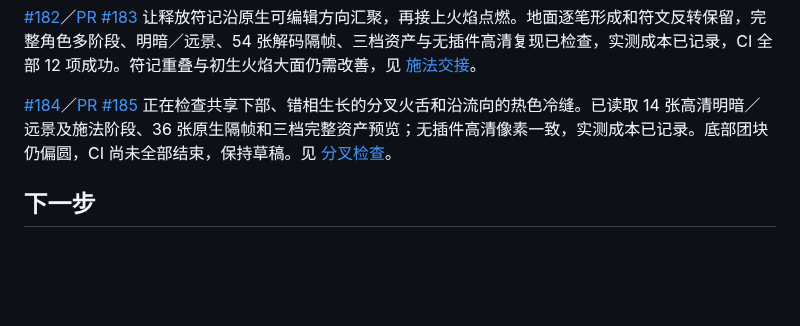
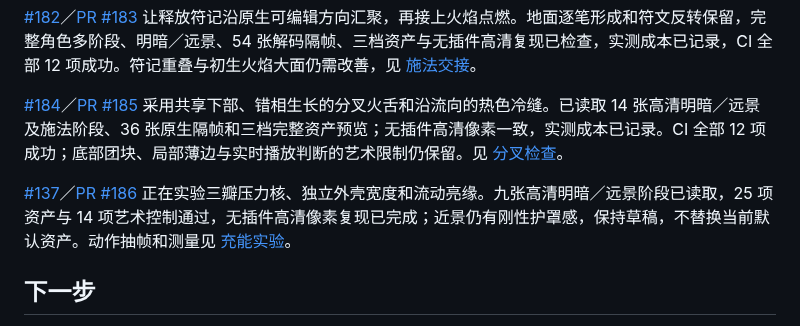
Before and after one commit to mumu-lhl/blender-vfx-studio, a Markdown page: ROADMAP.md, the part around the change. GitHub-like rendering; blank space fills up the shorter version.

```diff
--- a/ROADMAP.md
+++ b/ROADMAP.md
@@ -71,7 +71,9 @@ PR #167 的 CI 40693445113、PR #169 的 CI 40694847951、PR #171 的 CI 4070072
 
 [#182](https://github.com/mumu-lhl/blender-vfx-studio/issues/182)／[PR #183](https://github.com/mumu-lhl/blender-vfx-studio/pull/183) 让释放符记沿原生可编辑方向汇聚，再接上火焰点燃。地面逐笔形成和符文反转保留，完整角色多阶段、明暗／远景、54 张解码隔帧、三档资产与无插件高清复现已检查，实测成本已记录，CI 全部 12 项成功。符记重叠与初生火焰大面仍需改善，见 [施法交接](docs/SPELL_TRANSFER_REVIEW.md)。
 
-[#184](https://github.com/mumu-lhl/blender-vfx-studio/issues/184)／[PR #185](https://github.com/mumu-lhl/blender-vfx-studio/pull/185) 正在检查共享下部、错相生长的分叉火舌和沿流向的热色冷缝。已读取 14 张高清明暗／远景及施法阶段、36 张原生隔帧和三档完整资产预览；无插件高清像素一致，实测成本已记录。底部团块仍偏圆，CI 尚未全部结束，保持草稿。见 [分叉检查](docs/FIRE_FORK_REVIEW.md)。
+[#184](https://github.com/mumu-lhl/blender-vfx-studio/issues/184)／[PR #185](https://github.com/mumu-lhl/blender-vfx-studio/pull/185) 采用共享下部、错相生长的分叉火舌和沿流向的热色冷缝。已读取 14 张高清明暗／远景及施法阶段、36 张原生隔帧和三档完整资产预览；无插件高清像素一致，实测成本已记录。CI 全部 12 项成功；底部团块、局部薄边与实时播放判断的艺术限制仍保留。见 [分叉检查](docs/FIRE_FORK_REVIEW.md)。
+
+[#137](https://github.com/mumu-lhl/blender-vfx-studio/issues/137)／[PR #186](https://github.com/mumu-lhl/blender-vfx-studio/pull/186) 正在实验三瓣压力核、独立外壳宽度和流动亮缘。九张高清明暗／远景阶段已读取，25 项资产与 14 项艺术控制通过，无插件高清像素复现已完成；近景仍有刚性护罩感，保持草稿，不替换当前默认资产。动作抽帧和测量见 [充能实验](docs/CHARGE_HEART_REVIEW.md)。
 
 ## 下一步
 
```
Also changed, not shown: docs/CHARGE_HEART_REVIEW.md (+20 -1 lines), docs/images/charge-heart-motion-01.png (added), docs/images/charge-heart-motion-02.png (added), docs/images/charge-heart-motion-03.png (added), docs/images/charge-heart-motion-04.png (added), docs/images/charge-heart-motion-05.png (added), docs/images/charge-heart-motion-06.png (added), 1 other file.
